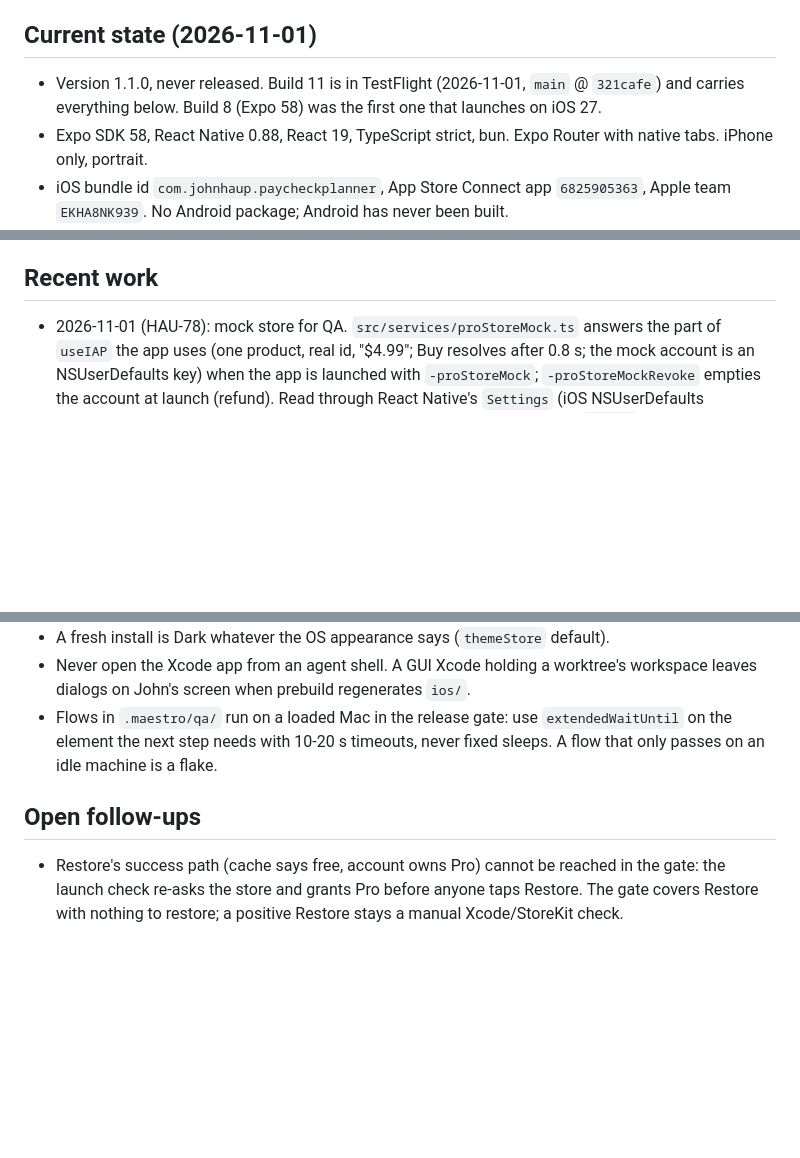
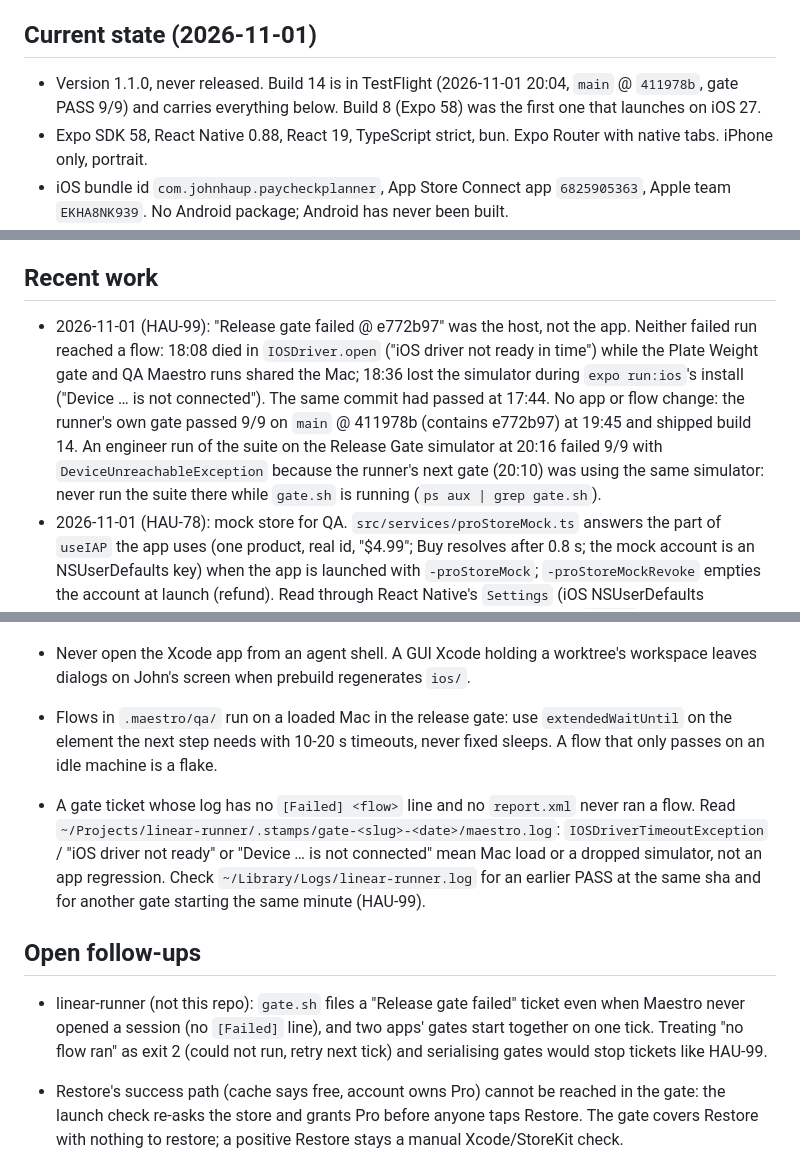
Before and after one commit to johnhaup/paycheck-planner, a Markdown page: docs/AGENT_CONTEXT.md, 3 parts joined by grey strips. Rendered like a GitHub page; blank space fills up the shorter version.

Commit message:
HAU-99: release gate failure @ e772b97 was the host, not the app; record how to tell
Neither failed gate run reached a flow (Maestro driver timeout under load with
two gates running at once, then a simulator dropped during install). The gate
passed 9/9 on main @ 411978b at 19:45 and shipped build 14. No app or flow
change; docs/AGENT_CONTEXT.md gets the diagnosis lesson and a runner follow-up.

Co-Authored-By: Claude Opus 5.5 <noreply@anthropic.com>

```diff
--- a/docs/AGENT_CONTEXT.md
+++ b/docs/AGENT_CONTEXT.md
@@ -6,7 +6,7 @@ Keep it under ~150 lines. When "Recent work" grows past the last few batches, mo
 
 ## Current state (2026-11-01)
 
-- Version 1.1.0, never released. Build 11 is in TestFlight (2026-11-01, `main` @ `321cafe`) and carries everything below. Build 8 (Expo 58) was the first one that launches on iOS 27.
+- Version 1.1.0, never released. Build 14 is in TestFlight (2026-11-01 20:04, `main` @ `411978b`, gate PASS 9/9) and carries everything below. Build 8 (Expo 58) was the first one that launches on iOS 27.
 - Expo SDK 58, React Native 0.88, React 19, TypeScript strict, bun. Expo Router with native tabs. iPhone only, portrait.
 - iOS bundle id `com.johnhaup.paycheckplanner`, App Store Connect app `6825905363`, Apple team `EKHA8NK939`. No Android package; Android has never been built.
 - Monetisation: free app with a one-time **Pro** unlock at $4.99 (HAU-69). Product `com.johnhaup.paycheckplanner.pro` is Ready to Submit in App Store Connect with a review screenshot, so purchases work in TestFlight through the sandbox. It goes to App Review with the first version submission. Decision and evidence: `~/Projects/brain/apps/paycheck-planner/decisions.md`, `~/Projects/brain/research/pricing-model-2026-11.md`.
@@ -17,6 +17,7 @@ Keep it under ~150 lines. When "Recent work" grows past the last few batches, mo
 
 ## Recent work
 
+- 2026-11-01 (HAU-99): "Release gate failed @ e772b97" was the host, not the app. Neither failed run reached a flow: 18:08 died in `IOSDriver.open` ("iOS driver not ready in time") while the Plate Weight gate and QA Maestro runs shared the Mac; 18:36 lost the simulator during `expo run:ios`'s install ("Device … is not connected"). The same commit had passed at 17:44. No app or flow change: the runner's own gate passed 9/9 on `main` @ 411978b (contains e772b97) at 19:45 and shipped build 14. An engineer run of the suite on the Release Gate simulator at 20:16 failed 9/9 with `DeviceUnreachableException` because the runner's next gate (20:10) was using the same simulator: never run the suite there while `gate.sh` is running (`ps aux | grep gate.sh`).
 - 2026-11-01 (HAU-78): mock store for QA. `src/services/proStoreMock.ts` answers the part of `useIAP` the app uses (one product, real id, "$4.99"; Buy resolves after 0.8 s; the mock account is an NSUserDefaults key) when the app is launched with `-proStoreMock`; `-proStoreMockRevoke` empties the account at launch (refund). Read through React Native's `Settings` (iOS NSUserDefaults argument domain), so no new native dependency and nothing on Android. `pro.ts` exports `useProStoreConnection` (expo-iap or the mock), the paywall uses it. `.maestro/pro/purchase.yaml` folded into `.maestro/qa/pro.yaml` and deleted.
 - 2026-11-01 (handoff docs): added this file, `CLAUDE.md` and the Stop hook, seeded from the brain and the Linear history of the last week.
 - 2026-11-01 (HAU-69, PR #20): Pro unlock through `expo-iap`. `src/services/pro.ts` caches the entitlement and re-checks it every launch; `useProGate` + `ProBadge` gate controls; `app/paywall.tsx` shows the live store price, Buy and Restore Purchases. `PaycheckPlanner.storekit` plus `plugins/withStoreKitConfiguration.js` wire a StoreKit configuration into the Xcode scheme for local testing. QA verified the free tier, badges and paywall; Buy, persistence and Restore were not verifiable outside Xcode (see lessons).
@@ -41,7 +42,11 @@ Keep it under ~150 lines. When "Recent work" grows past the last few batches, mo
 - Never open the Xcode app from an agent shell. A GUI Xcode holding a worktree's workspace leaves dialogs on John's screen when prebuild regenerates `ios/`.
 - Flows in `.maestro/qa/` run on a loaded Mac in the release gate: use `extendedWaitUntil` on the element the next step needs with 10-20 s timeouts, never fixed sleeps. A flow that only passes on an idle machine is a flake.
 
+- A gate ticket whose log has no `[Failed] <flow>` line and no `report.xml` never ran a flow. Read `~/Projects/linear-runner/.stamps/gate-<slug>-<date>/maestro.log`: `IOSDriverTimeoutException` / "iOS driver not ready" or "Device … is not connected" mean Mac load or a dropped simulator, not an app regression. Check `~/Library/Logs/linear-runner.log` for an earlier PASS at the same sha and for another gate starting the same minute (HAU-99).
+
 ## Open follow-ups
+
+- linear-runner (not this repo): `gate.sh` files a "Release gate failed" ticket even when Maestro never opened a session (no `[Failed]` line), and two apps' gates start together on one tick. Treating "no flow ran" as exit 2 (could not run, retry next tick) and serialising gates would stop tickets like HAU-99.
 
 - Restore's success path (cache says free, account owns Pro) cannot be reached in the gate: the launch check re-asks the store and grants Pro before anyone taps Restore. The gate covers Restore with nothing to restore; a positive Restore stays a manual Xcode/StoreKit check.
 - HAU-25, HAU-26: John's own work in the main checkout (Paychecks scroll on focus, Today button as a native bar button item).
```
